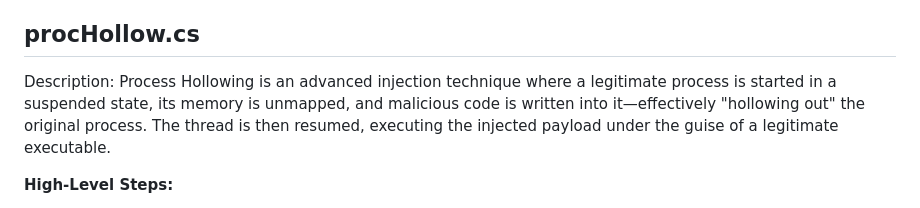
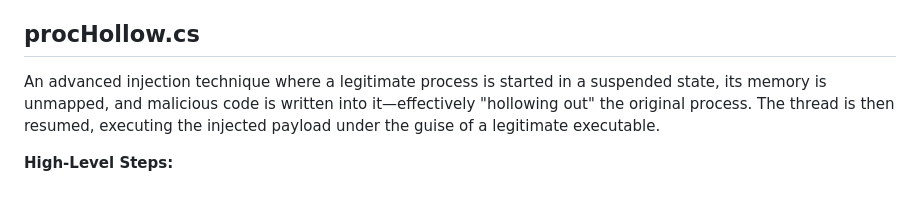
Before and after one commit to Extravenger/OSEPlayground, a Markdown page: 01 - Process Games/EXE/README.md, the part around the change. Rendered like a GitHub page.

```diff
--- a/01 - Process Games/EXE/README.md
+++ b/01 - Process Games/EXE/README.md
@@ -31,7 +31,7 @@ This method uses Asynchronous Procedure Calls (APCs) to queue execution of shell
 
 ## **procHollow.cs**
 
-Description: Process Hollowing is an advanced injection technique where a legitimate process is started in a suspended state, its memory is unmapped, and malicious code is written into it—effectively "hollowing out" the original process. The thread is then resumed, executing the injected payload under the guise of a legitimate executable.
+An advanced injection technique where a legitimate process is started in a suspended state, its memory is unmapped, and malicious code is written into it—effectively "hollowing out" the original process. The thread is then resumed, executing the injected payload under the guise of a legitimate executable.
 
 **High-Level Steps:**
 
```
